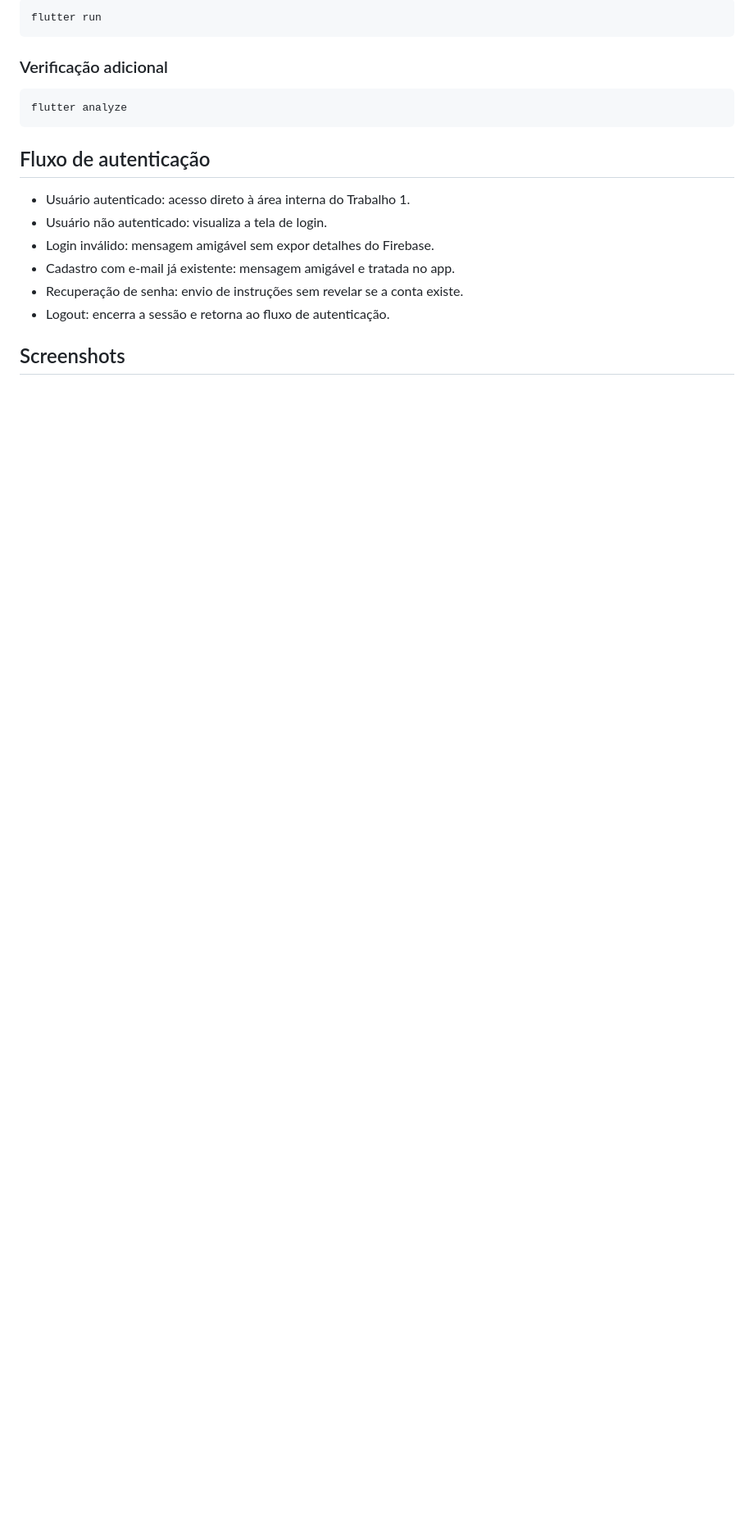
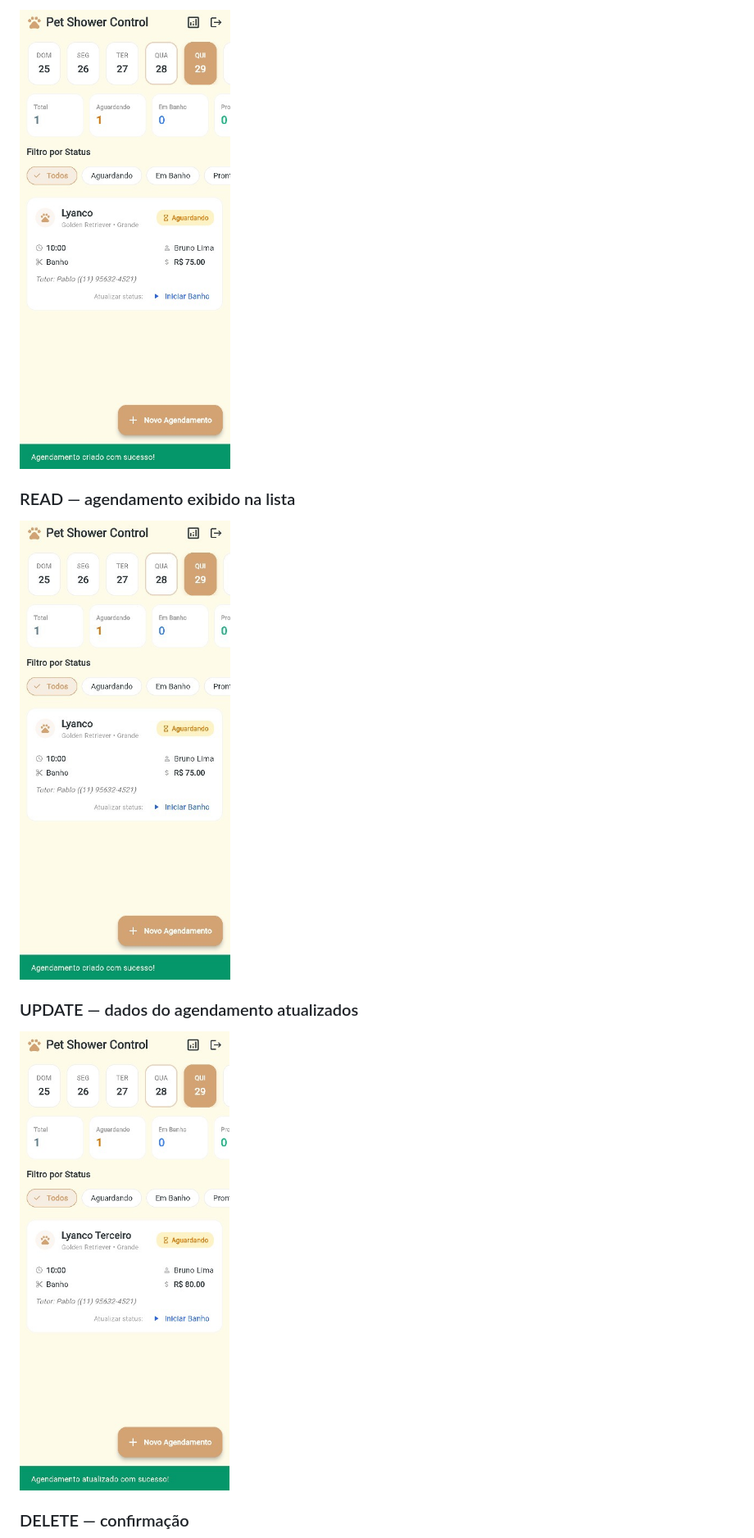
Before and after one commit to RuanMatheus0605/pet_shower_control, a Markdown page: README.md, the part around one of its changes. Shown at 82% size. Drawn GitHub-style; pictures changed too: screenshots/crud-create.jpeg (added), screenshots/crud-read.jpeg (added), screenshots/crud-update.jpeg (added); blank space fills up the shorter version.

````diff
--- a/README.md
+++ b/README.md
@@ -117,22 +233,13 @@ flutter devices
 
-```bash
-flutter run
-```
+![Agendamento após o cadastro](screenshots/crud-create.jpeg)
 
-### Verificação adicional
+### READ — agendamento exibido na lista
 
-```bash
-flutter analyze
-```
+![Agendamento na lista](screenshots/crud-read.jpeg)
 
-## Fluxo de autenticação
+### UPDATE — dados do agendamento atualizados
 
-- Usuário autenticado: acesso direto à área interna do Trabalho 1.
-- Usuário não autenticado: visualiza a tela de login.
-- Login inválido: mensagem amigável sem expor detalhes do Firebase.
-- Cadastro com e-mail já existente: mensagem amigável e tratada no app.
-- Recuperação de senha: envio de instruções sem revelar se a conta existe.
-- Logout: encerra a sessão e retorna ao fluxo de autenticação.
+![Agendamento atualizado](screenshots/crud-update.jpeg)
 
-## Screenshots
+### DELETE — confirmação
 
````
Also changed, not shown: other parts of README.md (+214 -116 lines), screenshots/crud-delete-confirm.jpeg (added), screenshots/crud-delete-result.jpeg (added), screenshots/estado-vazio.jpeg (added), 12 other files.
